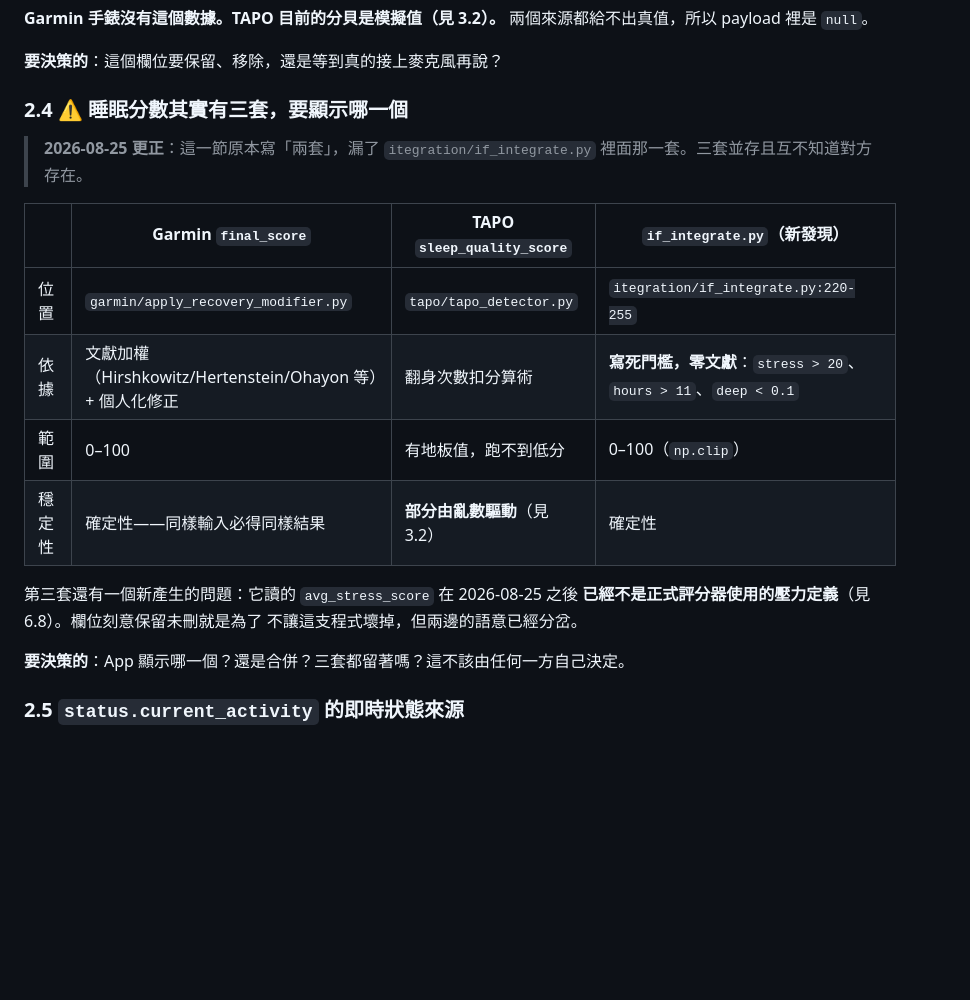
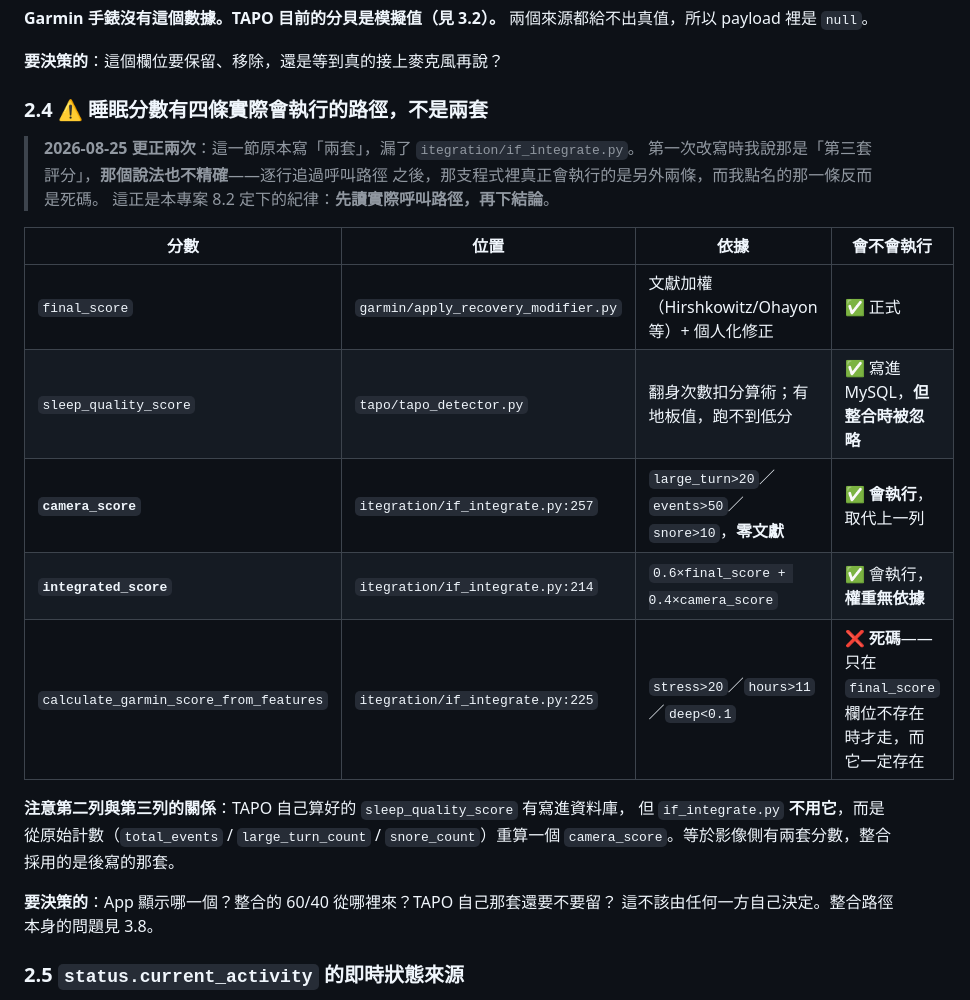
Before and after one commit to Nathan-0227/Sonnap-Project, a Markdown page: PROJECT_STATUS.md, the part around one of its changes. GitHub-like rendering; blank space fills up the shorter version.

```diff
--- a/PROJECT_STATUS.md
+++ b/PROJECT_STATUS.md
@@ -98,23 +98,27 @@ Garmin 也有一個 `movement_count`，但那是**我們自訂的翻動取樣筆
 
 **要決策的**：這個欄位要保留、移除，還是等到真的接上麥克風再說？
 
-### 2.4 ⚠️ 睡眠分數其實有**三套**，要顯示哪一個
+### 2.4 ⚠️ 睡眠分數有**四條實際會執行的路徑**，不是兩套
 
-> **2026-08-25 更正**：這一節原本寫「兩套」，漏了 `itegration/if_integrate.py`
-> 裡面那一套。三套並存且互不知道對方存在。
+> **2026-08-25 更正兩次**：這一節原本寫「兩套」，漏了 `itegration/if_integrate.py`。
+> 第一次改寫時我說那是「第三套評分」，**那個說法也不精確**——逐行追過呼叫路徑
+> 之後，那支程式裡真正會執行的是另外兩條，而我點名的那一條反而是死碼。
+> 這正是本專案 8.2 定下的紀律：**先讀實際呼叫路徑，再下結論**。
 
-| | Garmin `final_score` | TAPO `sleep_quality_score` | **`if_integrate.py`**（新發現） |
+| 分數 | 位置 | 依據 | 會不會執行 |
 |---|---|---|---|
-| 位置 | `garmin/apply_recovery_modifier.py` | `tapo/tapo_detector.py` | `itegration/if_integrate.py:220-255` |
-| 依據 | 文獻加權（Hirshkowitz/Hertenstein/Ohayon 等）+ 個人化修正 | 翻身次數扣分算術 | **寫死門檻，零文獻**：`stress > 20`、`hours > 11`、`deep < 0.1` |
-| 範圍 | 0–100 | 有地板值，跑不到低分 | 0–100（`np.clip`） |
-| 穩定性 | 確定性——同樣輸入必得同樣結果 | **部分由亂數驅動**（見 3.2） | 確定性 |
+| `final_score` | `garmin/apply_recovery_modifier.py` | 文獻加權（Hirshkowitz/Ohayon 等）+ 個人化修正 | ✅ 正式 |
+| `sleep_quality_score` | `tapo/tapo_detector.py` | 翻身次數扣分算術；有地板值，跑不到低分 | ✅ 寫進 MySQL，**但整合時被忽略** |
+| **`camera_score`** | `itegration/if_integrate.py:257` | `large_turn>20`／`events>50`／`snore>10`，**零文獻** | ✅ **會執行**，取代上一列 |
+| **`integrated_score`** | `itegration/if_integrate.py:214` | `0.6×final_score + 0.4×camera_score` | ✅ 會執行，**權重無依據** |
+| `calculate_garmin_score_from_features` | `itegration/if_integrate.py:225` | `stress>20`／`hours>11`／`deep<0.1` | ❌ **死碼**——只在 `final_score` 欄位不存在時才走，而它一定存在 |
 
-第三套還有一個新產生的問題：它讀的 `avg_stress_score` 在 2026-08-25 之後
-**已經不是正式評分器使用的壓力定義**（見 6.8）。欄位刻意保留未刪就是為了
-不讓這支程式壞掉，但兩邊的語意已經分岔。
+**注意第二列與第三列的關係**：TAPO 自己算好的 `sleep_quality_score` 有寫進資料庫，
+但 `if_integrate.py` **不用它**，而是從原始計數（`total_events` / `large_turn_count` /
+`snore_count`）重算一個 `camera_score`。等於影像側有兩套分數，整合採用的是後寫的那套。
 
-**要決策的**：App 顯示哪一個？還是合併？三套都留著嗎？這不該由任何一方自己決定。
+**要決策的**：App 顯示哪一個？整合的 60/40 從哪裡來？TAPO 自己那套還要不要留？
+這不該由任何一方自己決定。整合路徑本身的問題見 3.8。
 
 ### 2.5 `status.current_activity` 的即時狀態來源
 
```
Also changed, not shown: other parts of PROJECT_STATUS.md (+42 -0 lines), CLAUDE.md (+20 -5 lines).
